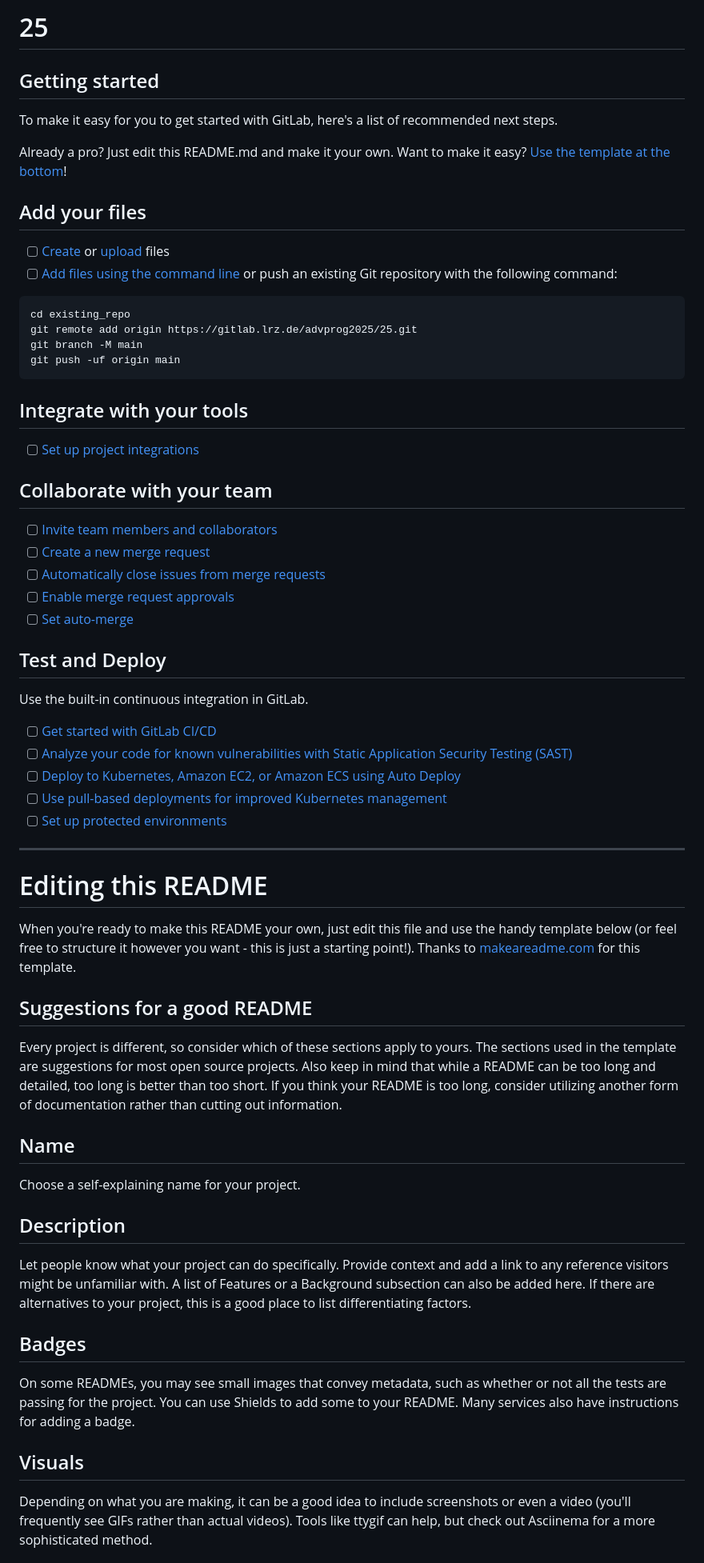
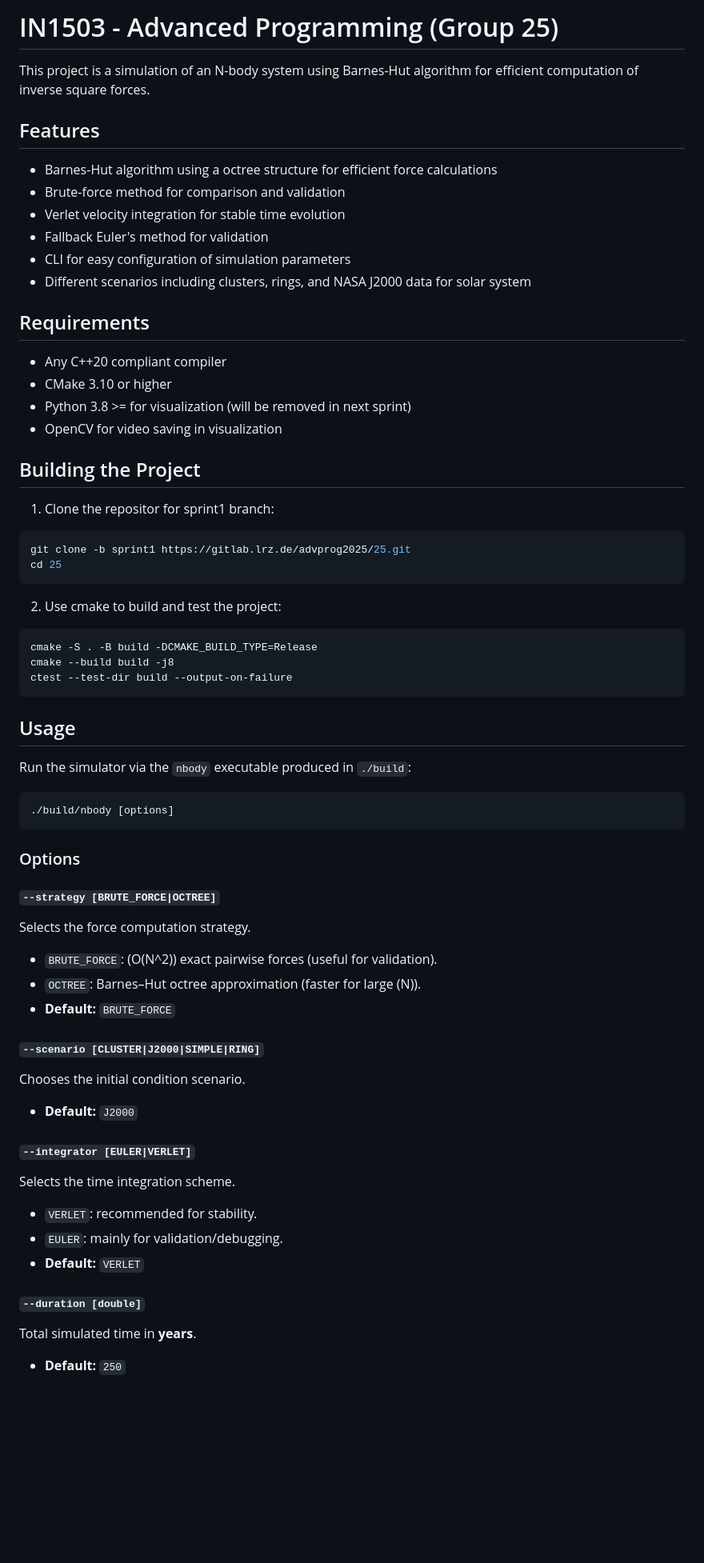
Before and after one commit to shadymeowy/nbody, a Markdown page: README.md, the part around one of its changes. Shown at 80% size. Drawn GitHub-style; blank space fills up the shorter version.

````diff
--- a/README.md
+++ b/README.md
@@ -1,66 +1,68 @@
-# 25
+# IN1503 - Advanced Programming (Group 25)
+This project is a simulation of an N-body system using Barnes-Hut algorithm for efficient computation of inverse square forces.
 
+## Features
+- Barnes-Hut algorithm using a octree structure for efficient force calculations
+- Brute-force method for comparison and validation
+- Verlet velocity integration for stable time evolution
+- Fallback Euler's method for validation
+- CLI for easy configuration of simulation parameters
+- Different scenarios including clusters, rings, and NASA J2000 data for solar system
 
+## Requirements
+- Any C++20 compliant compiler
+- CMake 3.10 or higher
+- Python 3.8 >= for visualization (will be removed in next sprint)
+- OpenCV for video saving in visualization
 
-## Getting started
-
-To make it easy for you to get started with GitLab, here's a list of recommended next steps.
-
-Already a pro? Just edit this README.md and make it your own. Want to make it easy? [Use the template at the bottom](#editing-this-readme)!
-
-## Add your files
-
-- [ ] [Create](https://docs.gitlab.com/ee/user/project/repository/web_editor.html#create-a-file) or [upload](https://docs.gitlab.com/ee/user/project/repository/web_editor.html#upload-a-file) files
-- [ ] [Add files using the command line](https://docs.gitlab.com/topics/git/add_files/#add-files-to-a-git-repository) or push an existing Git repository with the following command:
-
+## Building the Project
+1. Clone the repositor for sprint1 branch:
+```bash
+git clone -b sprint1 https://gitlab.lrz.de/advprog2025/25.git
+cd 25
 ```
-cd existing_repo
-git remote add origin https://gitlab.lrz.de/advprog2025/25.git
-git branch -M main
-git push -uf origin main
+2. Use cmake to build and test the project:
+```bash
+cmake -S . -B build -DCMAKE_BUILD_TYPE=Release
+cmake --build build -j8
+ctest --test-dir build --output-on-failure
 ```
 
-## Integrate with your tools
+## Usage
 
-- [ ] [Set up project integrations](https://gitlab.lrz.de/advprog2025/25/-/settings/integrations)
+Run the simulator via the `nbody` executable produced in `./build`:
 
-## Collaborate with your team
+```bash
+./build/nbody [options]
+```
 
-- [ ] [Invite team members and collaborators](https://docs.gitlab.com/ee/user/project/members/)
-- [ ] [Create a new merge request](https://docs.gitlab.com/ee/user/project/merge_requests/creating_merge_requests.html)
-- [ ] [Automatically close issues from merge requests](https://docs.gitlab.com/ee/user/project/issues/managing_issues.html#closing-issues-automatically)
-- [ ] [Enable merge request approvals](https://docs.gitlab.com/ee/user/project/merge_requests/approvals/)
-- [ ] [Set auto-merge](https://docs.gitlab.com/user/project/merge_requests/auto_merge/)
+### Options
 
-## Test and Deploy
+#### `--strategy [BRUTE_FORCE|OCTREE]`
 
-Use the built-in continuous integration in GitLab.
+Selects the force computation strategy.
 
-- [ ] [Get started with GitLab CI/CD](https://docs.gitlab.com/ee/ci/quick_start/)
-- [ ] [Analyze your code for known vulnerabilities with Static Application Security Testing (SAST)](https://docs.gitlab.com/ee/user/application_security/sast/)
-- [ ] [Deploy to Kubernetes, Amazon EC2, or Amazon ECS using Auto Deploy](https://docs.gitlab.com/ee/topics/autodevops/requirements.html)
-- [ ] [Use pull-based deployments for improved Kubernetes management](https://docs.gitlab.com/ee/user/clusters/agent/)
-- [ ] [Set up protected environments](https://docs.gitlab.com/ee/ci/environments/protected_environments.html)
+* `BRUTE_FORCE`: (O(N^2)) exact pairwise forces (useful for validation).
+* `OCTREE`: Barnes–Hut octree approximation (faster for large (N)).
+* **Default:** `BRUTE_FORCE`
 
-***
+#### `--scenario [CLUSTER|J2000|SIMPLE|RING]`
 
-# Editing this README
+Chooses the initial condition scenario.
 
-When you're ready to make this README your own, just edit this file and use the handy template below (or feel free to structure it however you want - this is just a starting point!). Thanks to [makeareadme.com](https://www.makeareadme.com/) for this template.
+* **Default:** `J2000`
 
-## Suggestions for a good README
+#### `--integrator [EULER|VERLET]`
 
-Every project is different, so consider which of these sections apply to yours. The sections used in the template are suggestions for most open source projects. Also keep in mind that while a README can be too long and detailed, too long is better than too short. If you think your README is too long, consider utilizing another form of documentation rather than cutting out information.
+Selects the time integration scheme.
 
-## Name
-Choose a self-explaining name for your project.
+* `VERLET`: recommended for stability.
+* `EULER`: mainly for validation/debugging.
+* **Default:** `VERLET`
 
-## Description
-Let people know what your project can do specifically. Provide context and add a link to any reference visitors might be unfamiliar with. A list of Features or a Background subsection can also be added here. If there are alternatives to your project, this is a good place to list differentiating factors.
+#### `--duration [double]`
 
-## Badges
-On some READMEs, you may see small images that convey metadata, such as whether or not all the tests are passing for the project. You can use Shields to add some to your README. Many services also have instructions for adding a badge.
+Total simulated time in **years**.
 
-## Visuals
-Depending on what you are making, it can be a good idea to include screenshots or even a video (you'll frequently see GIFs rather than actual videos). Tools like ttygif can help, but check out Asciinema for a more sophisticated method.
+* **Default:** `250`
 
````
Also changed, not shown: other parts of README.md (+54 -18 lines).
